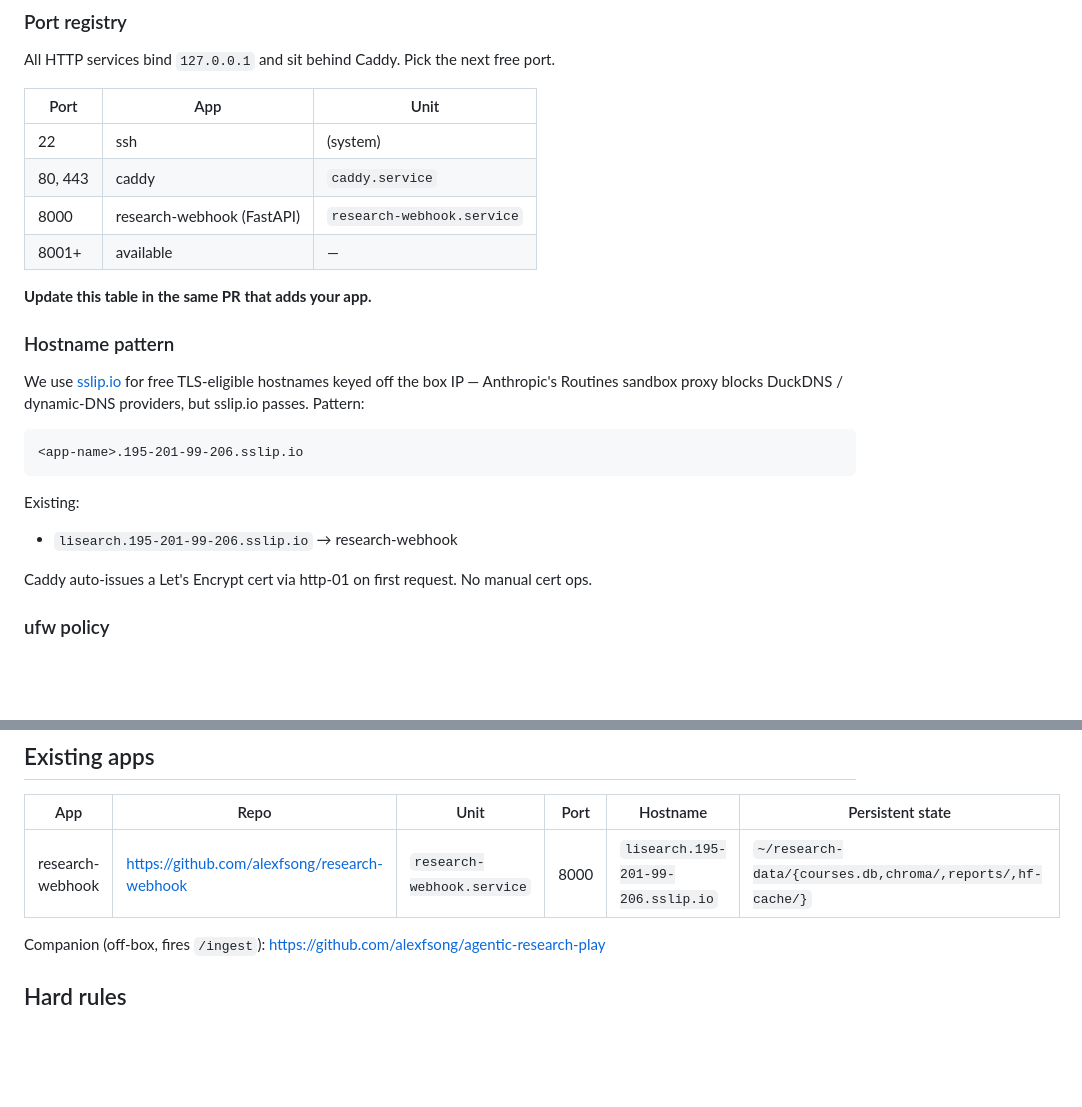
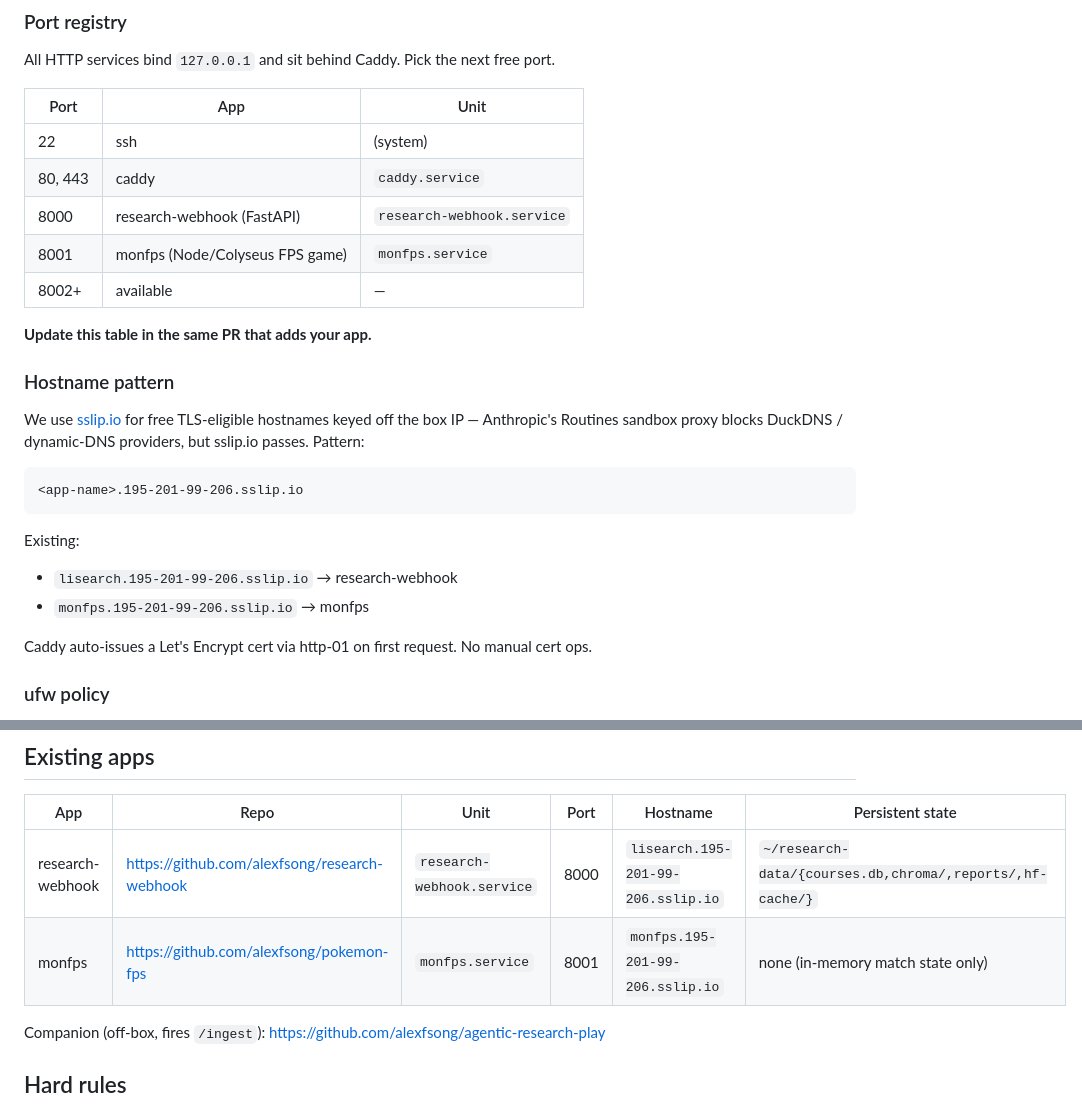
Before and after one commit to alexfsong/research-webhook, a Markdown page: INFRA.md, 2 parts joined by grey strips. Rendered like a GitHub page; blank space fills up the shorter version.

Commit message:
infra: register monfps on port 8001
Reserve port 8001 and the monfps.195-201-99-206.sslip.io subdomain for the
mon-fps game server (https://github.com/alexfsong/pokemon-fps). No persistent
state — match state is in-memory only.

Co-Authored-By: Claude Opus 4.7 <noreply@anthropic.com>

```diff
--- a/INFRA.md
+++ b/INFRA.md
@@ -53,7 +53,8 @@ All HTTP services bind `127.0.0.1` and sit behind Caddy. Pick the next free port
 | 22 | ssh | (system) |
 | 80, 443 | caddy | `caddy.service` |
 | 8000 | research-webhook (FastAPI) | `research-webhook.service` |
-| 8001+ | available | — |
+| 8001 | monfps (Node/Colyseus FPS game) | `monfps.service` |
+| 8002+ | available | — |
 
 **Update this table in the same PR that adds your app.**
 
@@ -69,6 +70,7 @@ providers, but sslip.io passes. Pattern:
 
 Existing:
 - `lisearch.195-201-99-206.sslip.io` → research-webhook
+- `monfps.195-201-99-206.sslip.io` → monfps
 
 Caddy auto-issues a Let's Encrypt cert via http-01 on first request. No manual
 cert ops.
@@ -260,6 +262,7 @@ systemctl list-timers
 | App | Repo | Unit | Port | Hostname | Persistent state |
 |-----|------|------|------|----------|------------------|
 | research-webhook | https://github.com/alexfsong/research-webhook | `research-webhook.service` | 8000 | `lisearch.195-201-99-206.sslip.io` | `~/research-data/{courses.db,chroma/,reports/,hf-cache/}` |
+| monfps | https://github.com/alexfsong/pokemon-fps | `monfps.service` | 8001 | `monfps.195-201-99-206.sslip.io` | none (in-memory match state only) |
 
 Companion (off-box, fires `/ingest`): https://github.com/alexfsong/agentic-research-play
 
```
